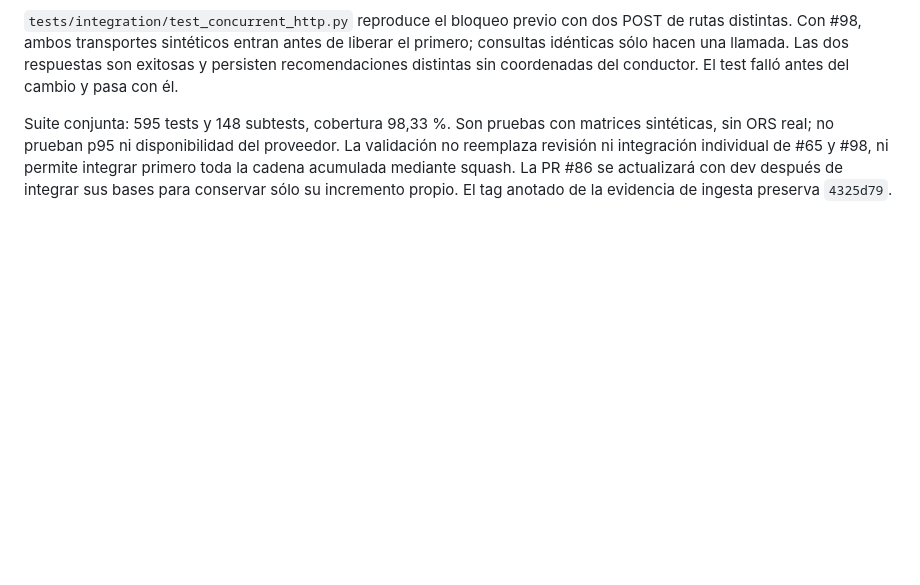
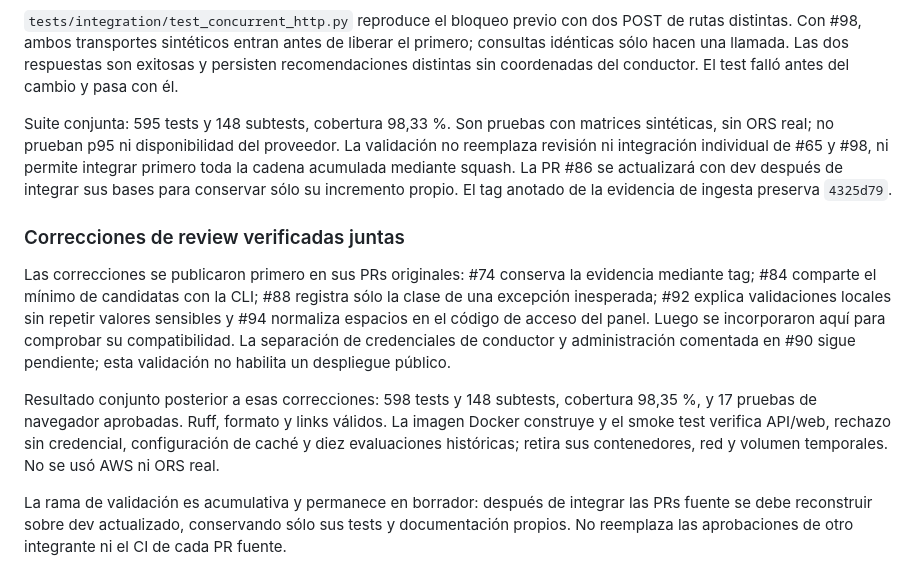
Before and after one commit to estanislaomolina/nafta2go, a Markdown page: docs/INTEGRACION.md, the part around the change. Drawn GitHub-style; blank space fills up the shorter version.

Commit message:
docs(integracion): registrar correcciones del review
Refs #97, #54, #23

```diff
--- a/docs/INTEGRACION.md
+++ b/docs/INTEGRACION.md
@@ -78,3 +78,24 @@ La validación no reemplaza revisión ni integración individual de #65 y #98, n
 permite integrar primero toda la cadena acumulada mediante squash. La PR #86
 se actualizará con dev después de integrar sus bases para conservar sólo su
 incremento propio. El tag anotado de la evidencia de ingesta preserva `4325d79`.
+
+### Correcciones de review verificadas juntas
+
+Las correcciones se publicaron primero en sus PRs originales: #74 conserva la
+evidencia mediante tag; #84 comparte el mínimo de candidatas con la CLI; #88
+registra sólo la clase de una excepción inesperada; #92 explica validaciones
+locales sin repetir valores sensibles y #94 normaliza espacios en el código de
+acceso del panel. Luego se incorporaron aquí para comprobar su compatibilidad.
+La separación de credenciales de conductor y administración comentada en #90
+sigue pendiente; esta validación no habilita un despliegue público.
+
+Resultado conjunto posterior a esas correcciones: 598 tests y 148 subtests,
+cobertura 98,35 %, y 17 pruebas de navegador aprobadas. Ruff, formato y links
+válidos. La imagen Docker construye y el smoke test verifica API/web, rechazo
+sin credencial, configuración de caché y diez evaluaciones históricas; retira
+sus contenedores, red y volumen temporales. No se usó AWS ni ORS real.
+
+La rama de validación es acumulativa y permanece en borrador: después de integrar
+las PRs fuente se debe reconstruir sobre dev actualizado, conservando sólo sus
+tests y documentación propios. No reemplaza las aprobaciones de otro integrante
+ni el CI de cada PR fuente.
```
